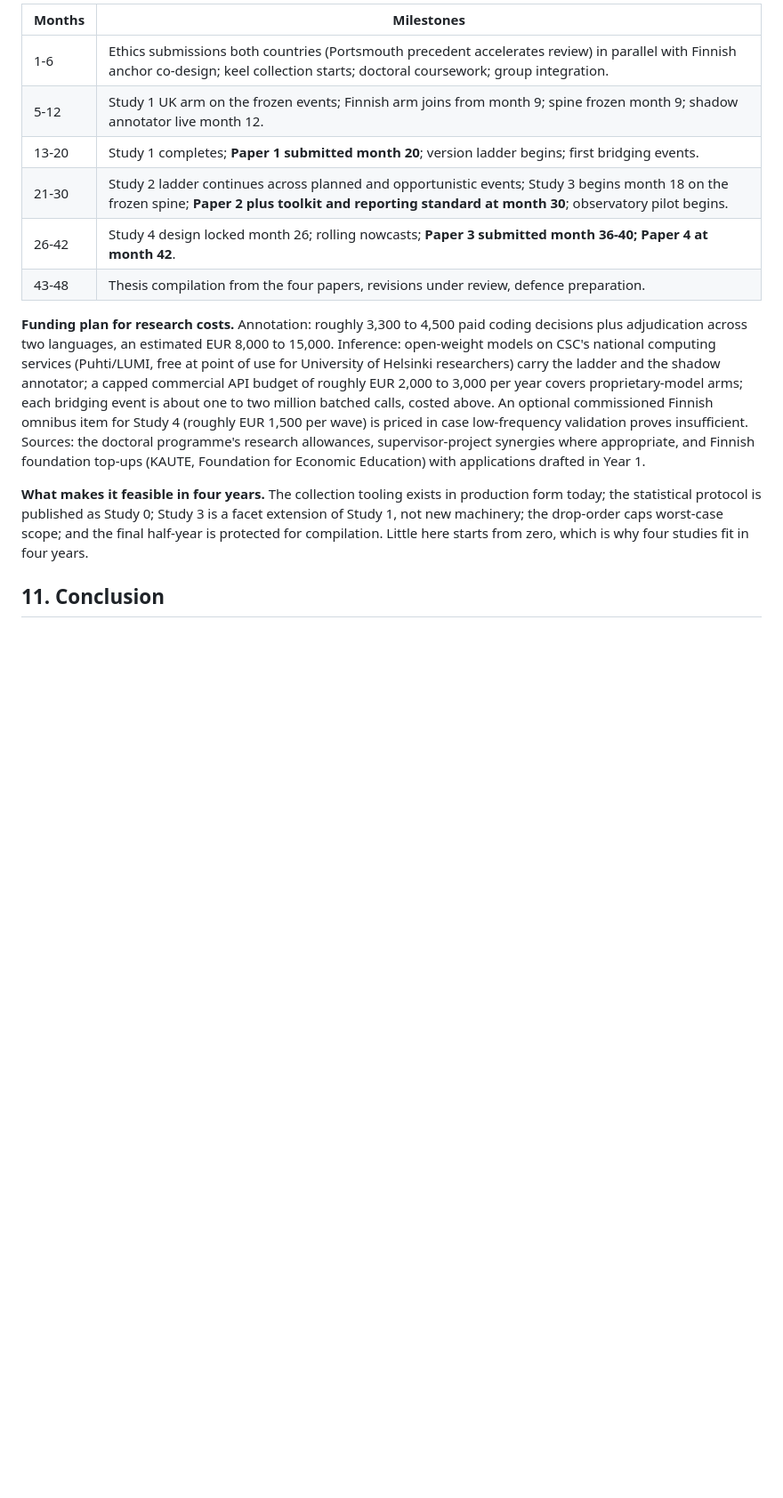
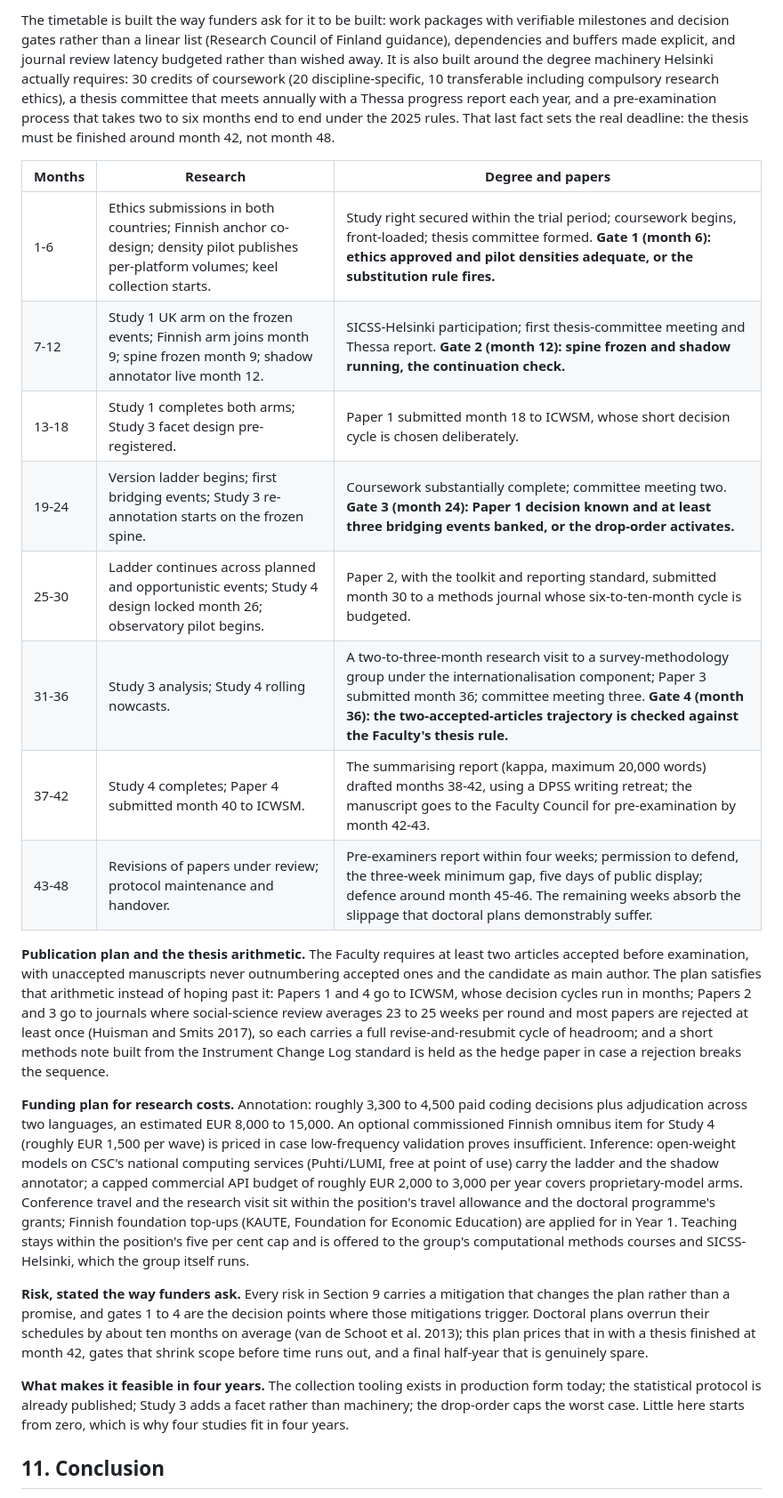
Before and after one commit to asad-ikram-mc/phd_quest, a Markdown page: Helsinki Application/PROPOSAL_Calibrating_the_Observatory.md, the part around one of its changes. Shown at 89% size. Drawn GitHub-style; blank space fills up the shorter version.

```diff
--- a/Helsinki Application/PROPOSAL_Calibrating_the_Observatory.md
+++ b/Helsinki Application/PROPOSAL_Calibrating_the_Observatory.md
@@ -102,16 +102,24 @@ Public content only. Political-opinion texts are special-category data under GDP
 
-| Months | Milestones |
-|---|---|
-| 1-6 | Ethics submissions both countries (Portsmouth precedent accelerates review) in parallel with Finnish anchor co-design; keel collection starts; doctoral coursework; group integration. |
-| 5-12 | Study 1 UK arm on the frozen events; Finnish arm joins from month 9; spine frozen month 9; shadow annotator live month 12. |
-| 13-20 | Study 1 completes; **Paper 1 submitted month 20**; version ladder begins; first bridging events. |
-| 21-30 | Study 2 ladder continues across planned and opportunistic events; Study 3 begins month 18 on the frozen spine; **Paper 2 plus toolkit and reporting standard at month 30**; observatory pilot begins. |
-| 26-42 | Study 4 design locked month 26; rolling nowcasts; **Paper 3 submitted month 36-40; Paper 4 at month 42**. |
-| 43-48 | Thesis compilation from the four papers, revisions under review, defence preparation. |
+The timetable is built the way funders ask for it to be built: work packages with verifiable milestones and decision gates rather than a linear list (Research Council of Finland guidance), dependencies and buffers made explicit, and journal review latency budgeted rather than wished away. It is also built around the degree machinery Helsinki actually requires: 30 credits of coursework (20 discipline-specific, 10 transferable including compulsory research ethics), a thesis committee that meets annually with a Thessa progress report each year, and a pre-examination process that takes two to six months end to end under the 2025 rules. That last fact sets the real deadline: the thesis must be finished around month 42, not month 48.
 
-**Funding plan for research costs.** Annotation: roughly 3,300 to 4,500 paid coding decisions plus adjudication across two languages, an estimated EUR 8,000 to 15,000. Inference: open-weight models on CSC's national computing services (Puhti/LUMI, free at point of use for University of Helsinki researchers) carry the ladder and the shadow annotator; a capped commercial API budget of roughly EUR 2,000 to 3,000 per year covers proprietary-model arms; each bridging event is about one to two million batched calls, costed above. An optional commissioned Finnish omnibus item for Study 4 (roughly EUR 1,500 per wave) is priced in case low-frequency validation proves insufficient. Sources: the doctoral programme's research allowances, supervisor-project synergies where appropriate, and Finnish foundation top-ups (KAUTE, Foundation for Economic Education) with applications drafted in Year 1.
+| Months | Research | Degree and papers |
+|---|---|---|
+| 1-6 | Ethics submissions in both countries; Finnish anchor co-design; density pilot publishes per-platform volumes; keel collection starts. | Study right secured within the trial period; coursework begins, front-loaded; thesis committee formed. **Gate 1 (month 6): ethics approved and pilot densities adequate, or the substitution rule fires.** |
+| 7-12 | Study 1 UK arm on the frozen events; Finnish arm joins month 9; spine frozen month 9; shadow annotator live month 12. | SICSS-Helsinki participation; first thesis-committee meeting and Thessa report. **Gate 2 (month 12): spine frozen and shadow running, the continuation check.** |
+| 13-18 | Study 1 completes both arms; Study 3 facet design pre-registered. | Paper 1 submitted month 18 to ICWSM, whose short decision cycle is chosen deliberately. |
+| 19-24 | Version ladder begins; first bridging events; Study 3 re-annotation starts on the frozen spine. | Coursework substantially complete; committee meeting two. **Gate 3 (month 24): Paper 1 decision known and at least three bridging events banked, or the drop-order activates.** |
+| 25-30 | Ladder continues across planned and opportunistic events; Study 4 design locked month 26; observatory pilot begins. | Paper 2, with the toolkit and reporting standard, submitted month 30 to a methods journal whose six-to-ten-month cycle is budgeted. |
+| 31-36 | Study 3 analysis; Study 4 rolling nowcasts. | A two-to-three-month research visit to a survey-methodology group under the internationalisation component; Paper 3 submitted month 36; committee meeting three. **Gate 4 (month 36): the two-accepted-articles trajectory is checked against the Faculty's thesis rule.** |
+| 37-42 | Study 4 completes; Paper 4 submitted month 40 to ICWSM. | The summarising report (kappa, maximum 20,000 words) drafted months 38-42, using a DPSS writing retreat; the manuscript goes to the Faculty Council for pre-examination by month 42-43. |
+| 43-48 | Revisions of papers under review; protocol maintenance and handover. | Pre-examiners report within four weeks; permission to defend, the three-week minimum gap, five days of public display; defence around month 45-46. The remaining weeks absorb the slippage that doctoral plans demonstrably suffer. |
 
-**What makes it feasible in four years.** The collection tooling exists in production form today; the statistical protocol is published as Study 0; Study 3 is a facet extension of Study 1, not new machinery; the drop-order caps worst-case scope; and the final half-year is protected for compilation. Little here starts from zero, which is why four studies fit in four years.
+**Publication plan and the thesis arithmetic.** The Faculty requires at least two articles accepted before examination, with unaccepted manuscripts never outnumbering accepted ones and the candidate as main author. The plan satisfies that arithmetic instead of hoping past it: Papers 1 and 4 go to ICWSM, whose decision cycles run in months; Papers 2 and 3 go to journals where social-science review averages 23 to 25 weeks per round and most papers are rejected at least once (Huisman and Smits 2017), so each carries a full revise-and-resubmit cycle of headroom; and a short methods note built from the Instrument Change Log standard is held as the hedge paper in case a rejection breaks the sequence.
+
+**Funding plan for research costs.** Annotation: roughly 3,300 to 4,500 paid coding decisions plus adjudication across two languages, an estimated EUR 8,000 to 15,000. An optional commissioned Finnish omnibus item for Study 4 (roughly EUR 1,500 per wave) is priced in case low-frequency validation proves insufficient. Inference: open-weight models on CSC's national computing services (Puhti/LUMI, free at point of use) carry the ladder and the shadow annotator; a capped commercial API budget of roughly EUR 2,000 to 3,000 per year covers proprietary-model arms. Conference travel and the research visit sit within the position's travel allowance and the doctoral programme's grants; Finnish foundation top-ups (KAUTE, Foundation for Economic Education) are applied for in Year 1. Teaching stays within the position's five per cent cap and is offered to the group's computational methods courses and SICSS-Helsinki, which the group itself runs.
+
+**Risk, stated the way funders ask.** Every risk in Section 9 carries a mitigation that changes the plan rather than a promise, and gates 1 to 4 are the decision points where those mitigations trigger. Doctoral plans overrun their schedules by about ten months on average (van de Schoot et al. 2013); this plan prices that in with a thesis finished at month 42, gates that shrink scope before time runs out, and a final half-year that is genuinely spare.
+
+**What makes it feasible in four years.** The collection tooling exists in production form today; the statistical protocol is already published; Study 3 adds a facet rather than machinery; the drop-order caps the worst case. Little here starts from zero, which is why four studies fit in four years.
 
 ## 11. Conclusion
 
```
Also changed, not shown: other parts of Helsinki Application/PROPOSAL_Calibrating_the_Observatory.md (+23 -21 lines).
